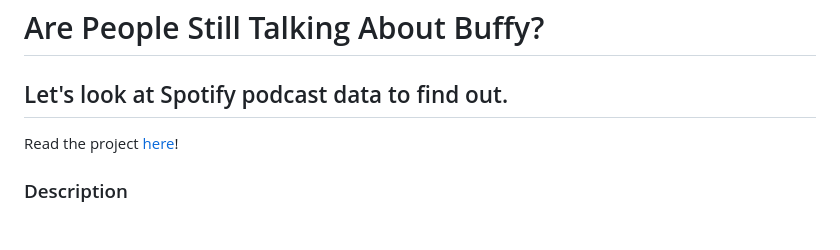
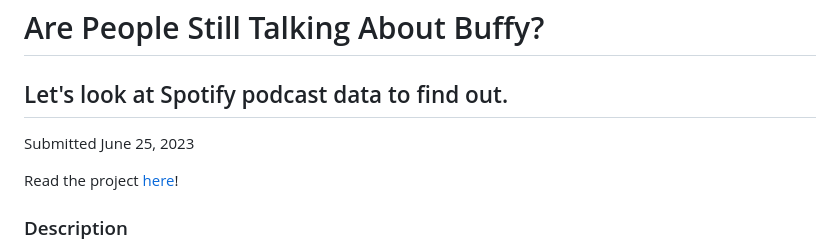
Before and after one commit to florinasutanto/buffy-podcasts, a Markdown page: README.md, the part around the change. Rendered like a GitHub page; blank space fills up the shorter version.

```diff
--- a/README.md
+++ b/README.md
@@ -1,5 +1,7 @@
 # Are People Still Talking About Buffy?
 ## Let's look at Spotify podcast data to find out.
+Submitted June 25, 2023
+
 Read the project <a href="https://retrospatial.github.io/buffy-podcasts/">here</a>!
 
 
```
